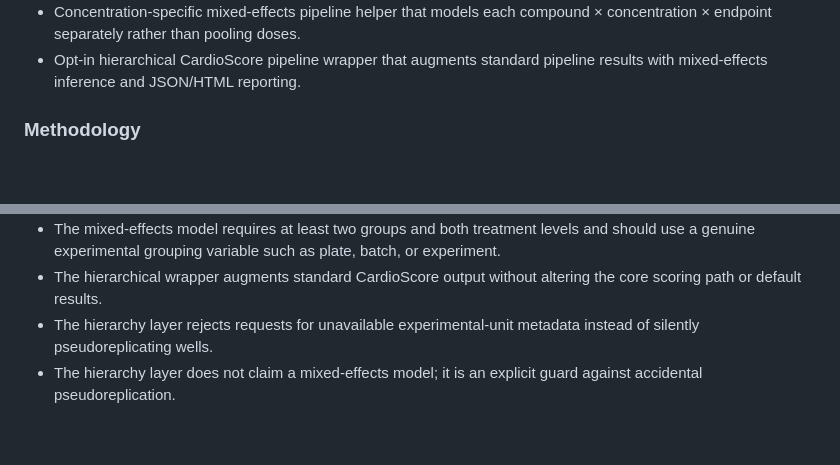
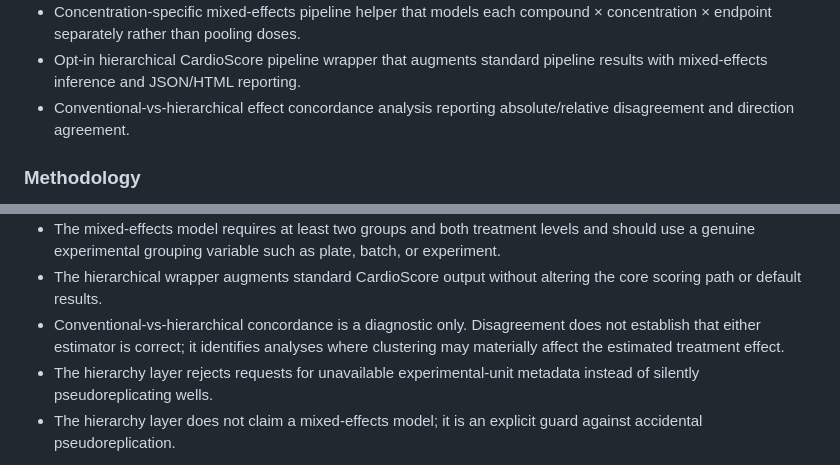
Before and after one commit to Virelion-Biotech/Virelion-CardioScore, a Markdown page: CHANGELOG.md, 2 parts joined by grey strips. GitHub-like rendering; blank space fills up the shorter version.

Commit message:
docs: document hierarchical concordance diagnostics

```diff
--- a/CHANGELOG.md
+++ b/CHANGELOG.md
@@ -20,6 +20,7 @@
 - Optional random-intercept mixed-effects inference for endpoint-level treatment effects with plate/batch clustering; `statsmodels` is an optional dependency.
 - Concentration-specific mixed-effects pipeline helper that models each compound × concentration × endpoint separately rather than pooling doses.
 - Opt-in hierarchical CardioScore pipeline wrapper that augments standard pipeline results with mixed-effects inference and JSON/HTML reporting.
+- Conventional-vs-hierarchical effect concordance analysis reporting absolute/relative disagreement and direction agreement.
 
 ### Methodology
 - The configured experimental unit now controls the analysis frame used for concentration summaries, dose-response fitting, bootstrap inference, and scoring.
@@ -41,6 +42,7 @@
 - Mixed-effects inference is concentration-specific so distinct exposure levels are not pooled into a single treatment effect.
 - The mixed-effects model requires at least two groups and both treatment levels and should use a genuine experimental grouping variable such as plate, batch, or experiment.
 - The hierarchical wrapper augments standard CardioScore output without altering the core scoring path or default results.
+- Conventional-vs-hierarchical concordance is a diagnostic only. Disagreement does not establish that either estimator is correct; it identifies analyses where clustering may materially affect the estimated treatment effect.
 - The hierarchy layer rejects requests for unavailable experimental-unit metadata instead of silently pseudoreplicating wells.
 - The hierarchy layer does not claim a mixed-effects model; it is an explicit guard against accidental pseudoreplication.
 
```
